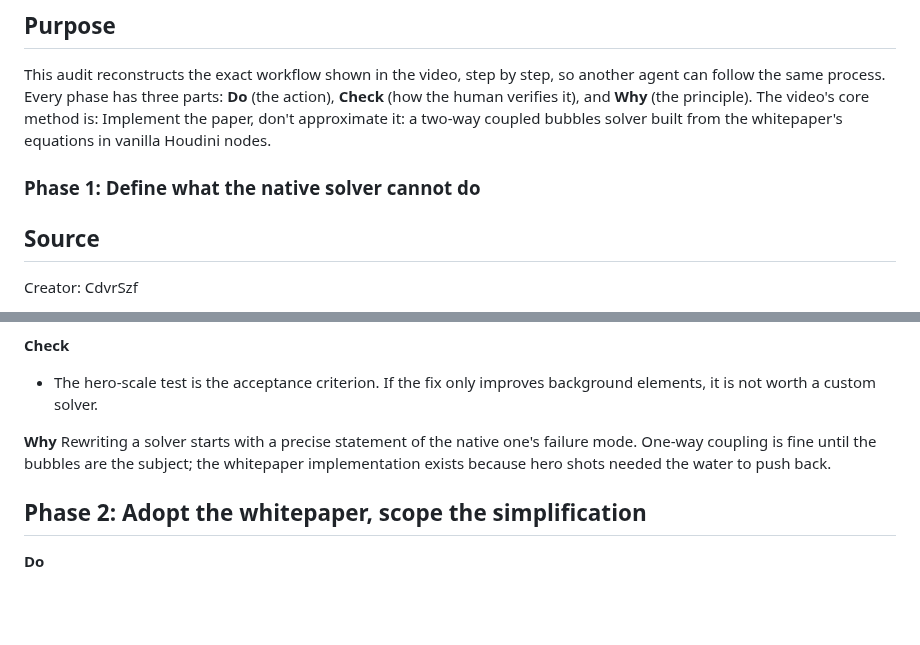
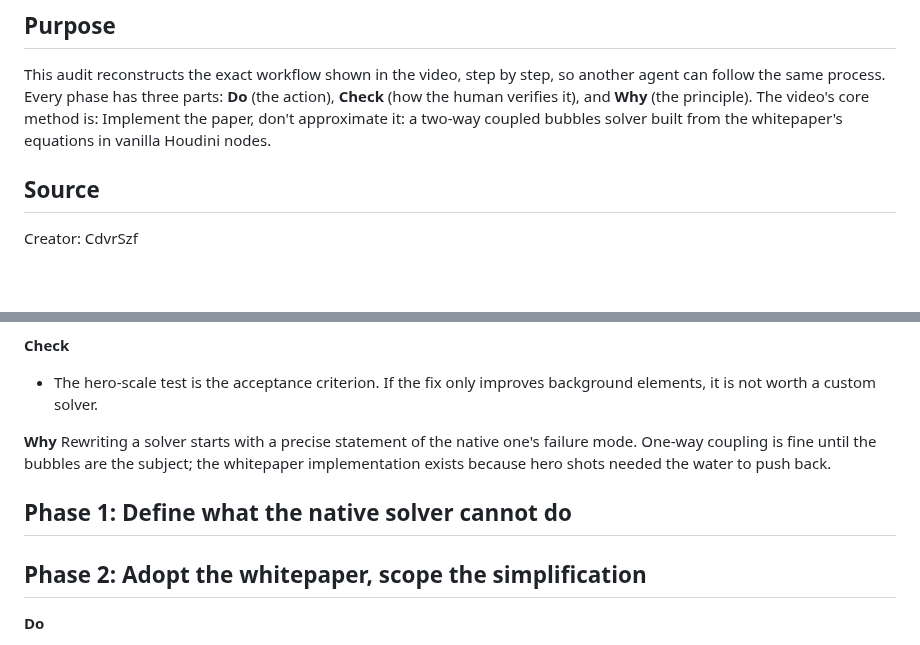
Before and after one commit to Emperiusm/skill_library, a Markdown page: skills/weta-bubbles-solver/SKILL.md, 2 parts joined by grey strips. Rendered like a GitHub page; blank space fills up the shorter version.

Commit message:
Update 20 skill files with revised versions

```diff
--- a/skills/weta-bubbles-solver/SKILL.md
+++ b/skills/weta-bubbles-solver/SKILL.md
@@ -8,7 +8,6 @@ description: "Implement a two-way coupled bubbles solver from the Weta FX whitep
 ## Purpose
 
 This audit reconstructs the exact workflow shown in the video, step by step, so another agent can follow the same process. Every phase has three parts: **Do** (the action), **Check** (how the human verifies it), and **Why** (the principle). The video's core method is: Implement the paper, don't approximate it: a two-way coupled bubbles solver built from the whitepaper's equations in vanilla Houdini nodes.
-### Phase 1: Define what the native solver cannot do
 
 ## Source
 
@@ -29,6 +28,8 @@ Tools used: Houdini (vanilla nodes only, no custom plugins), Gas Project Non Div
 
 **Why**
 Rewriting a solver starts with a precise statement of the native one's failure mode. One-way coupling is fine until the bubbles are the subject; the whitepaper implementation exists because hero shots needed the water to push back.
+
+## Phase 1: Define what the native solver cannot do
 
 ## Phase 2: Adopt the whitepaper, scope the simplification
 
```
